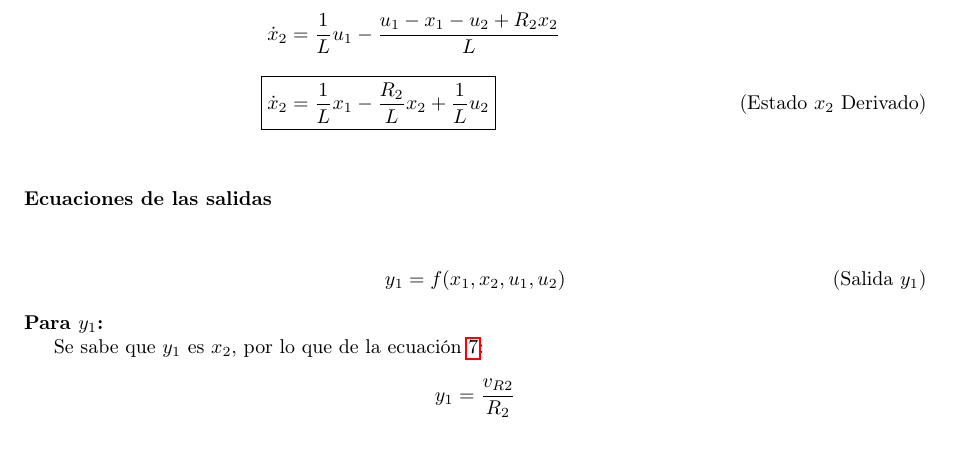
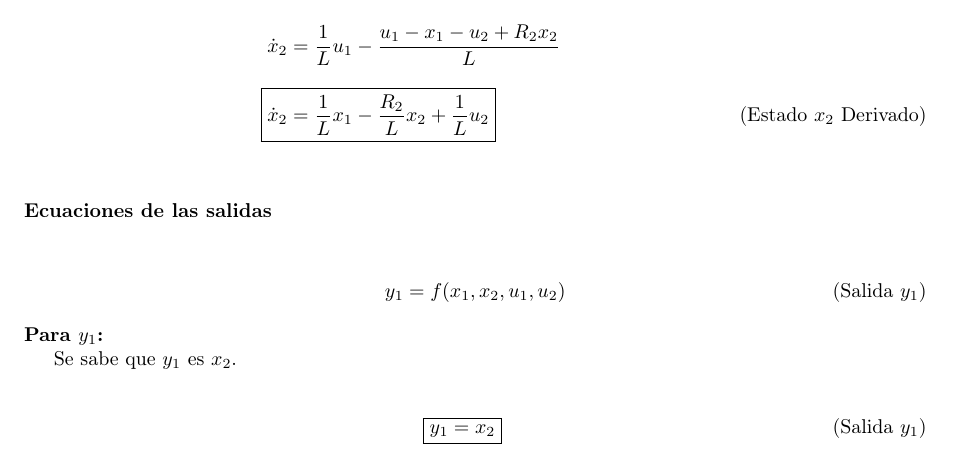
Before and after one commit to emilio93/ie409, a LaTeX problem sheet (tarea2/tarea2.tex, which reads tarea2/parte1.2/5-ecuaciones-salidas.tex): part of page 5 of 6, cut so that both start at the same text. Compiled offline with pdfLaTeX.

Commit message:
se termina salidas de parte 1.2

```diff
--- a/tarea2/parte1.2/5-ecuaciones-salidas.tex
+++ b/tarea2/parte1.2/5-ecuaciones-salidas.tex
@@ -6,7 +6,9 @@
 
   \noindent\textbf{Para $y_1$:}
 
-    Se sabe que $y_1$ es $x_2$, por lo que de la ecuación \ref{eq:1.2:3:vr2}:
+    Se sabe que $y_1$ es $x_2$.
+
     \begin{align*}
-      y_1 = \frac{v_{R2}}{R_2}
+      \tag{Salida $y_1$}
+      \alignedbox{y_1}{= x_2}
     \end{align*}
```
